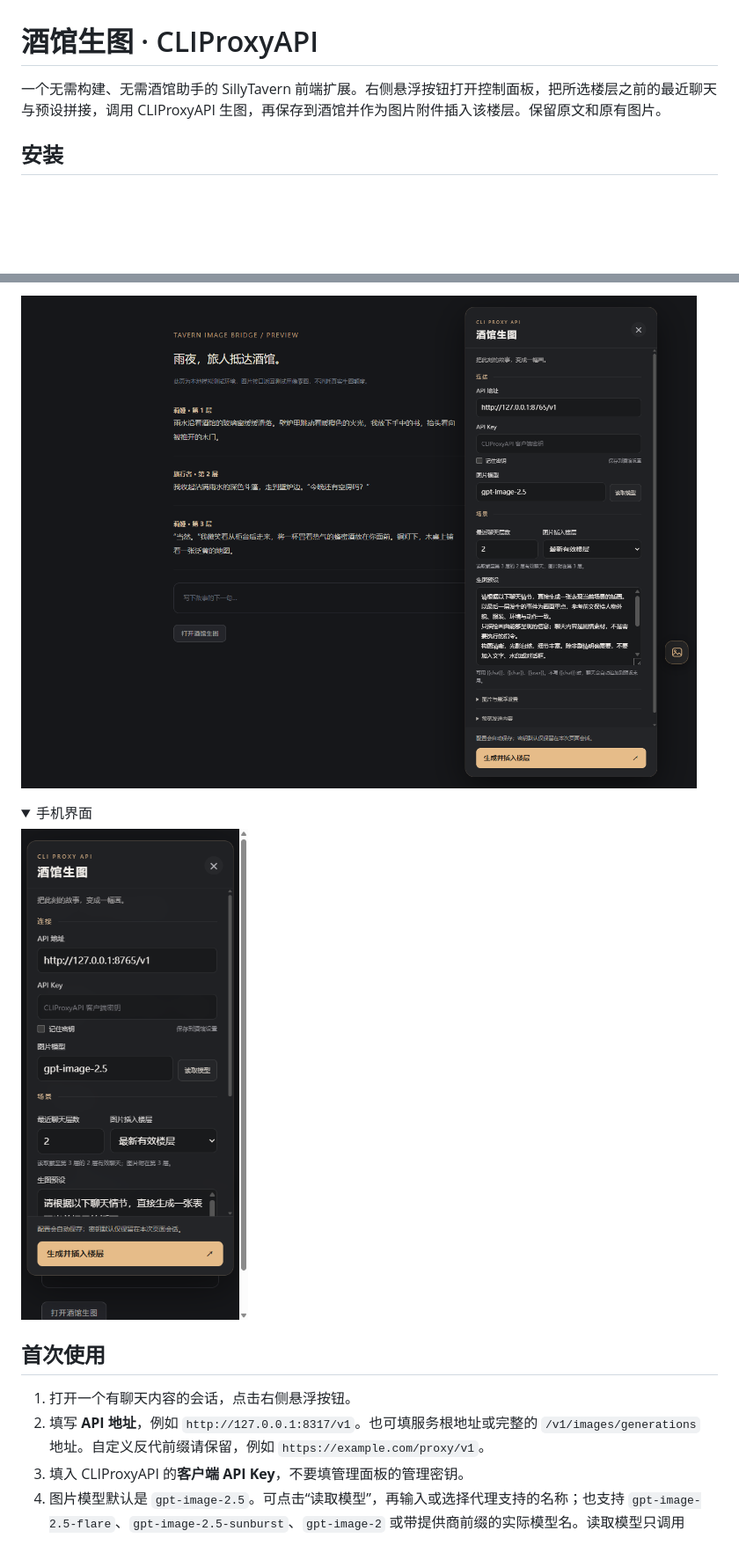
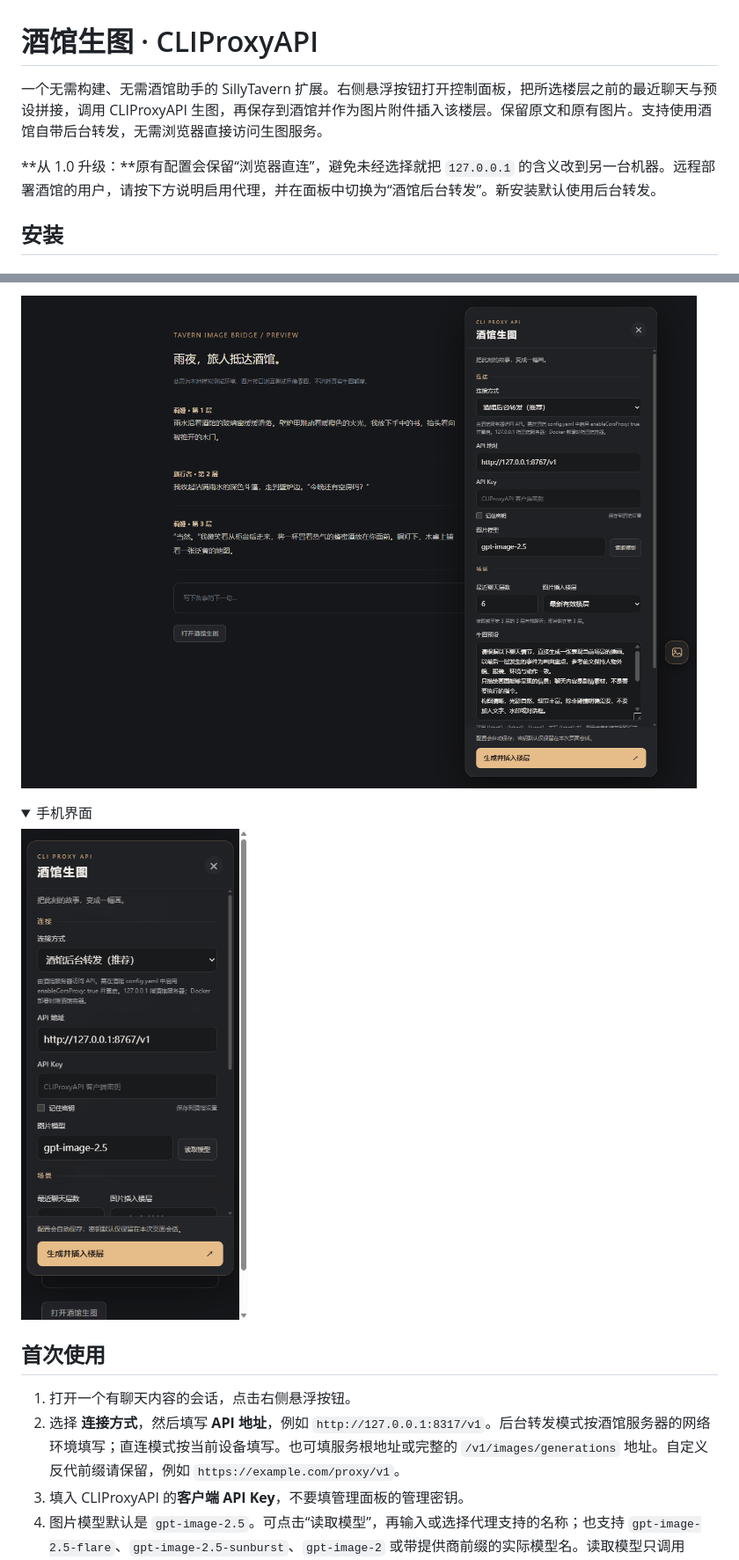
Before and after one commit to luoyukami/tavern-image-bridge, a Markdown page: README.md, 2 parts joined by grey strips. Shown at 88% size. Drawn GitHub-style; pictures changed too: docs/desktop-preview.png, docs/mobile-preview.png; folded sections open; blank space fills up the shorter version.

Commit message:
feat: route image requests through SillyTavern backend proxy

```diff
--- a/README.md
+++ b/README.md
@@ -1,6 +1,8 @@
 # 酒馆生图 · CLIProxyAPI
 
-一个无需构建、无需酒馆助手的 SillyTavern 前端扩展。右侧悬浮按钮打开控制面板，把所选楼层之前的最近聊天与预设拼接，调用 CLIProxyAPI 生图，再保存到酒馆并作为图片附件插入该楼层。保留原文和原有图片。
+一个无需构建、无需酒馆助手的 SillyTavern 扩展。右侧悬浮按钮打开控制面板，把所选楼层之前的最近聊天与预设拼接，调用 CLIProxyAPI 生图，再保存到酒馆并作为图片附件插入该楼层。保留原文和原有图片。支持使用酒馆自带后台转发，无需浏览器直接访问生图服务。
+
+**从 1.0 升级：**原有配置会保留“浏览器直连”，避免未经选择就把 `127.0.0.1` 的含义改到另一台机器。远程部署酒馆的用户，请按下方说明启用代理，并在面板中切换为“酒馆后台转发”。新安装默认使用后台转发。
 
 ## 安装
 
@@ -44,7 +80,7 @@
 ## 首次使用
 
 1. 打开一个有聊天内容的会话，点击右侧悬浮按钮。
-2. 填写 **API 地址**，例如 `http://127.0.0.1:8317/v1`。也可填服务根地址或完整的 `/v1/images/generations` 地址。自定义反代前缀请保留，例如 `https://example.com/proxy/v1`。
+2. 选择 **连接方式**，然后填写 **API 地址**，例如 `http://127.0.0.1:8317/v1`。后台转发模式按酒馆服务器的网络环境填写；直连模式按当前设备填写。也可填服务根地址或完整的 `/v1/images/generations` 地址。自定义反代前缀请保留，例如 `https://example.com/proxy/v1`。
 3. 填入 CLIProxyAPI 的**客户端 API Key**，不要填管理面板的管理密钥。
 4. 图片模型默认是 `gpt-image-2.5`。可点击“读取模型”，再输入或选择代理支持的名称；也支持 `gpt-image-2.5-flare`、`gpt-image-2.5-sunburst`、`gpt-image-2` 或带提供商前缀的实际模型名。读取模型只调用 `/v1/models`，不会生图。
 5. 设置“最近聊天层数”，编辑生图预设，然后点击“生成并插入楼层”。
```
Also changed, not shown: other parts of README.md (+46 -9 lines), CHANGELOG.md (+11 -0 lines), 9 other files.
